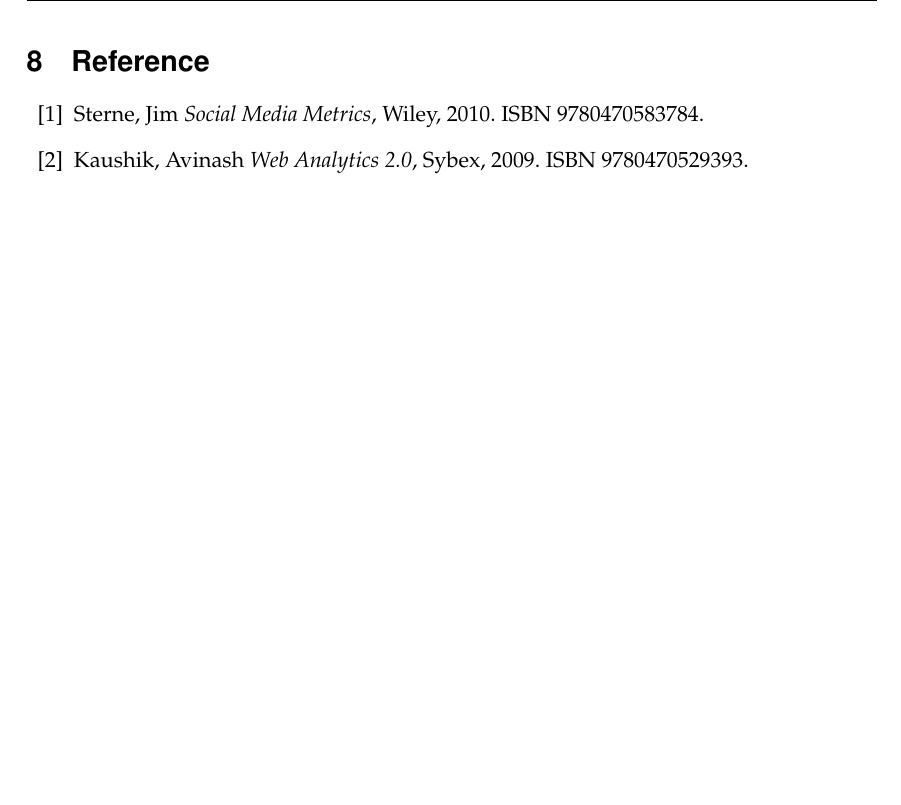
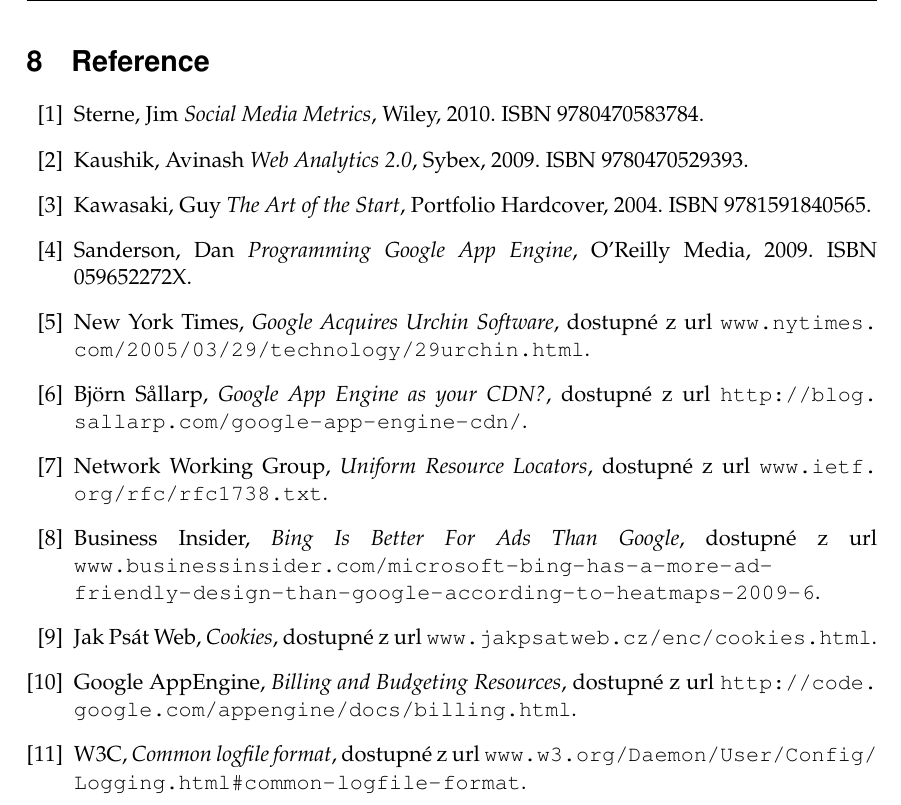
Before and after one commit to hakunin/diplomka, a LaTeX thesis (diplomka.tex): part of page 54 of 54 before the commit and part of page 53 of 53 after it, cut so that both start at the same text, the shorter picture padded with empty space. Compiled offline with pdfLaTeX.

Commit message:
final touches, references

```diff
--- a/diplomka.tex
+++ b/diplomka.tex
@@ -17,17 +17,18 @@
 TODO
  - doplnit REFERENCE
  - doplnit text před nasazením
- - dopnit názor chum.ly
  - projít celou diplomku
- - dopsat ZHODNOCENÍ
  - přepsat Abstrakt
- - fixnout přetékající text
+ - najit a smazat všechny TODO
 
 Projít si: \subsection{Webové aplikace}
 
 DONE
  - všem tabulkám doplnit CAPTION
  - odkazovat na tabulky
+ - fixnout přetékající text
+ - dopsat ZHODNOCENÍ
+ - dopnit názor chum.ly
 
 Před tiskem:
  - ******************* upravit DATUM u podpisu *****************
@@ -95,10 +96,11 @@
 
 
 % Pridame pouzivane zkratky (pokud nejake pouzivame).
+\AddAcronym{CDN}{Síť pro doručování obsahu (Content Delivery Network)}
 \AddAcronym{GUI}{Grafické uživatelské rozhraní (Graphical User Interface)}
 \AddAcronym{HTML}{Jazyk pro vytváření webových stránek (HyperText Markup Language)}
 \AddAcronym{HTTP}{Hypertextový protokol (Hypertext Transfer Protocol)}
-
+\AddAcronym{PPC}{Platba za proklik (Pay per click)}
 
 
 
@@ -1659,6 +1659,39 @@
 \bibitem{kaushik} Kaushik, Avinash
 \textit{Web Analytics 2.0}, Sybex, 2009. ISBN 9780470529393.
 
+\bibitem{kaushik} Kawasaki, Guy
+\textit{The Art of the Start}, Portfolio Hardcover, 2004. ISBN 9781591840565.
+
+\bibitem{gae} Sanderson, Dan
+\textit{Programming Google App Engine}, O'Reilly Media, 2009. ISBN 059652272X.
+
+
+%Článek o akvizici v New York Times \url{http://www.nytimes.com/2005/03/29/technology/29urchin.html}
+
+\bibitem{peci_trendy} New York Times,
+\textit{Google Acquires Urchin Software}, dostupné z url \url{www.nytimes.com/2005/03/29/technology/29urchin.html}.
+
+\bibitem{cdn} Björn Sållarp,
+\textit{Google App Engine as your CDN?}, dostupné z url \url{http://blog.sallarp.com/google-app-engine-cdn/}.
+
+\bibitem{url} Network Working Group,
+\textit{Uniform Resource Locators}, dostupné z url \url{www.ietf.org/rfc/rfc1738.txt}.
+
+\bibitem{clf} Business Insider,
+\textit{Bing Is Better For Ads Than Google}, dostupné z url \url{www.businessinsider.com/microsoft-bing-has-a-more-ad-} \url{friendly-design-than-google-according-to-heatmaps-2009-6}.
+
+\bibitem{cookies} Jak Psát Web,
+\textit{Cookies}, dostupné z url \url{www.jakpsatweb.cz/enc/cookies.html}.
+
+\bibitem{billing} Google AppEngine,
+\textit{Billing and Budgeting Resources}, dostupné z url \url{http://code.google.com/appengine/docs/billing.html}.
+
+\bibitem{clf} W3C,
+\textit{Common logfile format}, dostupné z url \url{www.w3.org/Daemon/User/Config/Logging.html#common-logfile-format}.
+
+
+
+
 \begin{comment}
 Jim Sterne: Social Media Metrics, Wiley (2010), ISBN 9780470583784, 272 stran
 Avinash Kaushik: Web Analytics 2.0, Sybex (2009), ISBN: 9780470529393, 504 stran
```
Also changed, not shown: diplomka.pdf, diplomka.tex (8 more changed lines), 7 other files.
